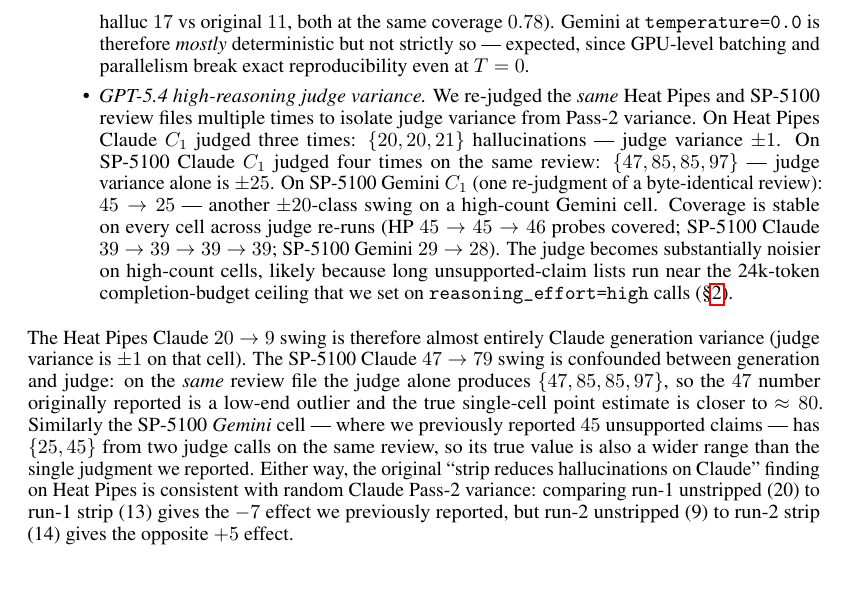
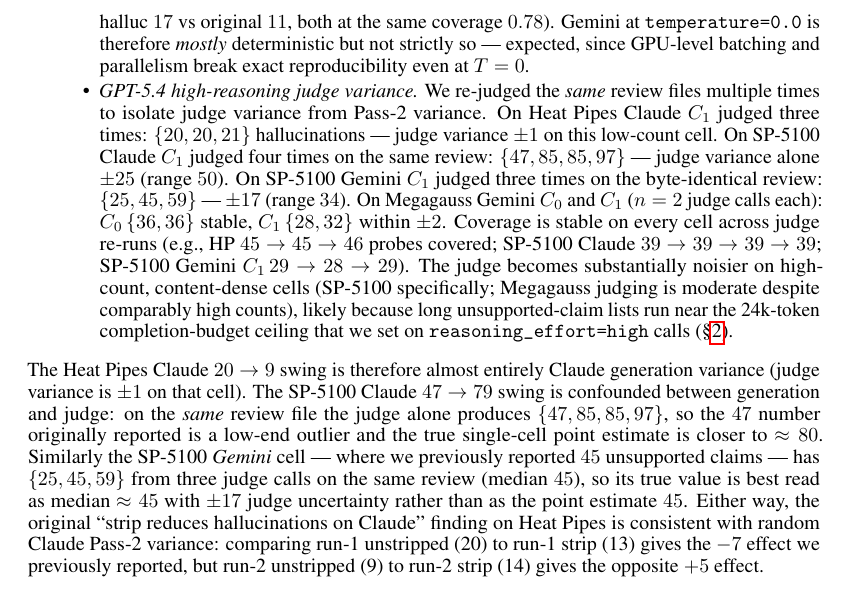
Before and after one commit to 19PINE-AI/cascade-gap, a LaTeX paper (paper/main.tex): part of page 11 of 20, cut so that both start at the same text. Compiled offline with pdfLaTeX.

Commit message:
Expand judge-variance data on high-count Gemini cells
SP-5100 Gemini C1 judged on the byte-identical review file three times:
  {25, 45, 59} → median 45, range 34, ±17 around median.
SP-5100 Gemini C0 (two judge calls on same review): {47, 46} → ±1 (stable).
Megagauss Gemini (two judge calls each):
  C0 {36, 36} stable; C1 {28, 32} within ±2.

Finding: high-count judge variance is review-specific, not just count-driven.
SP-5100 Claude C1 (47-97) and SP-5100 Gemini C1 (25-59) both have wide
judge spreads; the Megagauss reviews (despite similar absolute counts) are
much more stable.  Hypothesis: SP-5100 reviews have many borderline
claims near the unsupported/supported boundary that get inconsistently
flagged across runs.

Paper update (§3.5 + §6 Limitations):
- Judge variance bullet expanded with the new {25, 45, 59} SP-5100 Gemini C1
  data and the Megagauss n=2 stable data.
- "True value is best read as median X ± Y" language replaces single
  point estimates on high-judge-variance cells.

Co-Authored-By: Claude Opus 4.7 (1M context) <noreply@anthropic.com>

```diff
--- a/paper/main.tex
+++ b/paper/main.tex
@@ -305,9 +305,9 @@
 \itemsep0pt
 \item \emph{Claude Pass-2 generation variance.} We re-ran Claude $C_1$ and $C_1^{\rm strip}$ on Heat Pipes, SP-5100, and Fairness~AI with the same input and the same API (Claude Opus 4.7 deprecates the \texttt{temperature} parameter, so per-call determinism cannot be enforced from the SDK). Table~\ref{tab:claude_stochasticity}, top block, reports the two-run hallucination spread. Heat Pipes Claude $C_1$ swings $20\to 9$ between two runs (strip $13\to 14$, much more stable); the deltas are large enough that the strip effect on Claude $C_1$ hallucinations \emph{cannot} be distinguished from Pass-2 noise.
 \item \emph{Gemini Pass-2 generation variance.} We re-ran Gemini $C_1$ on Heat Pipes (2 reruns) and SP-5100 (1 rerun) with the same input and \texttt{temperature=0.0}. Two of the three reruns produced byte-identical output to the original (HP rerun-1 and SP-5100 rerun-1, MD5 match). One rerun (HP rerun-2) produced a different review of similar length (1929 vs 1815 words; halluc $17$ vs original $11$, both at the same coverage $0.78$). Gemini at \texttt{temperature=0.0} is therefore \emph{mostly} deterministic but not strictly so --- expected, since GPU-level batching and parallelism break exact reproducibility even at $T=0$.
-\item \emph{GPT-5.4 high-reasoning judge variance.} We re-judged the \emph{same} Heat Pipes and SP-5100 review files multiple times to isolate judge variance from Pass-2 variance. On Heat Pipes Claude $C_1$ judged three times: $\{20, 20, 21\}$ hallucinations --- judge variance $\pm 1$. On SP-5100 Claude $C_1$ judged four times on the same review: $\{47, 85, 85, 97\}$ --- judge variance alone is $\pm 25$. On SP-5100 Gemini $C_1$ (one re-judgment of a byte-identical review): $45\to 25$ --- another $\pm 20$-class swing on a high-count Gemini cell. Coverage is stable on every cell across judge re-runs (HP $45\to 45\to 46$ probes covered; SP-5100 Claude $39\to 39\to 39\to 39$; SP-5100 Gemini $29\to 28$). The judge becomes substantially noisier on high-count cells, likely because long unsupported-claim lists run near the 24k-token completion-budget ceiling that we set on \texttt{reasoning\_effort=high} calls (\S\ref{sec:protocol}).
+\item \emph{GPT-5.4 high-reasoning judge variance.} We re-judged the \emph{same} review files multiple times to isolate judge variance from Pass-2 variance. On Heat Pipes Claude $C_1$ judged three times: $\{20, 20, 21\}$ hallucinations --- judge variance $\pm 1$ on this low-count cell. On SP-5100 Claude $C_1$ judged four times on the same review: $\{47, 85, 85, 97\}$ --- judge variance alone $\pm 25$ (range $50$). On SP-5100 Gemini $C_1$ judged three times on the byte-identical review: $\{25, 45, 59\}$ --- $\pm 17$ (range $34$). On Megagauss Gemini $C_0$ and $C_1$ ($n=2$ judge calls each): $C_0\,\{36, 36\}$ stable, $C_1\,\{28, 32\}$ within $\pm 2$. Coverage is stable on every cell across judge re-runs (e.g., HP $45\to 45\to 46$ probes covered; SP-5100 Claude $39\to 39\to 39\to 39$; SP-5100 Gemini $C_1\,29\to 28\to 29$). The judge becomes substantially noisier on high-count, content-dense cells (SP-5100 specifically; Megagauss judging is moderate despite comparably high counts), likely because long unsupported-claim lists run near the 24k-token completion-budget ceiling that we set on \texttt{reasoning\_effort=high} calls (\S\ref{sec:protocol}).
 \end{itemize}
-The Heat Pipes Claude $20\to 9$ swing is therefore almost entirely Claude generation variance (judge variance is $\pm 1$ on that cell). The SP-5100 Claude $47\to 79$ swing is confounded between generation and judge: on the \emph{same} review file the judge alone produces $\{47, 85, 85, 97\}$, so the $47$ number originally reported is a low-end outlier and the true single-cell point estimate is closer to $\approx 80$. Similarly the SP-5100 \emph{Gemini} cell --- where we previously reported $45$ unsupported claims --- has $\{25, 45\}$ from two judge calls on the same review, so its true value is also a wider range than the single judgment we reported. Either way, the original ``strip reduces hallucinations on Claude'' finding on Heat~Pipes is consistent with random Claude Pass-2 variance: comparing run-1 unstripped (20) to run-1 strip (13) gives the $-7$ effect we previously reported, but run-2 unstripped (9) to run-2 strip (14) gives the opposite $+5$ effect.
+The Heat Pipes Claude $20\to 9$ swing is therefore almost entirely Claude generation variance (judge variance is $\pm 1$ on that cell). The SP-5100 Claude $47\to 79$ swing is confounded between generation and judge: on the \emph{same} review file the judge alone produces $\{47, 85, 85, 97\}$, so the $47$ number originally reported is a low-end outlier and the true single-cell point estimate is closer to $\approx 80$. Similarly the SP-5100 \emph{Gemini} cell --- where we previously reported $45$ unsupported claims --- has $\{25, 45, 59\}$ from three judge calls on the same review (median $45$), so its true value is best read as median $\approx 45$ with $\pm 17$ judge uncertainty rather than as the point estimate $45$. Either way, the original ``strip reduces hallucinations on Claude'' finding on Heat~Pipes is consistent with random Claude Pass-2 variance: comparing run-1 unstripped (20) to run-1 strip (13) gives the $-7$ effect we previously reported, but run-2 unstripped (9) to run-2 strip (14) gives the opposite $+5$ effect.
 
 \begin{table}[h]
 \centering
```
Also changed, not shown: paper/main.pdf.
